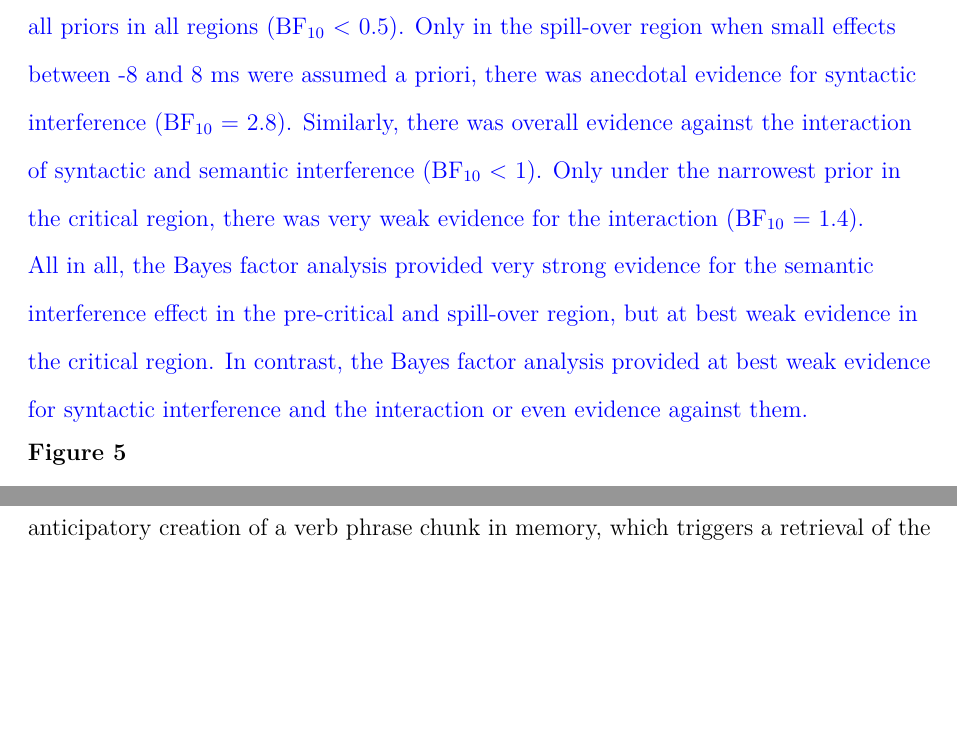
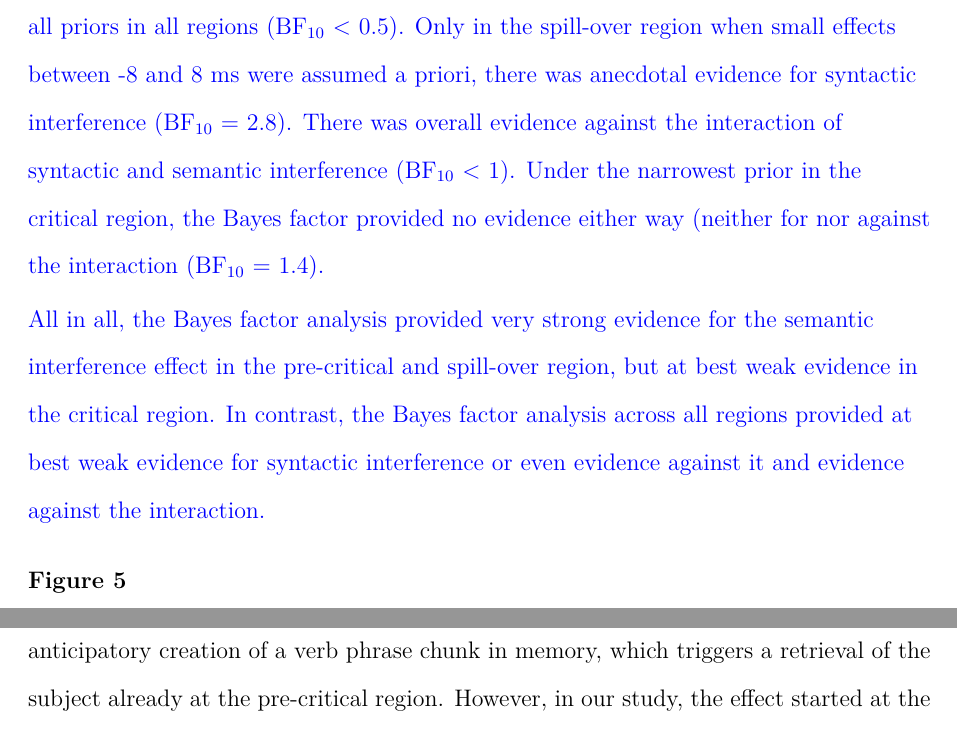
Before and after one commit to vasishth/SchoknechtVasishthInterference, a LaTeX paper (paper/main.tex): two parts of pages 24 and 29 of 76 before the commit and two parts of pages 24 and 30 of 76 after it, joined at a grey line, cut so that both start at the same text, the shorter picture padded with empty space. Compiled offline with pdfLaTeX.

Commit message:
Updated via the Open Science Framework

```diff
--- a/paper/main.tex
+++ b/paper/main.tex
@@ -365,9 +365,9 @@ Turning now to the estimates of the main effects and interaction parameters in t
 
 Was there any evidence for the effects \textcolor{blue}{of interest }estimated above? The Bayes factor analysis is presented in Figure \ref{fig:spr_bfs}. The analyses use all the data from Experiments 1a and 1b. \Copy{SPR_bfs}{\textcolor{blue}{We found very strong to extreme evidence for the semantic interference effect in the pre-critical and spill-over region (BF$_{10}$ between 36 and 231). In the critical region, the evidence for semantic interference was weak (Normal(0, 0.01): BF$_{10}$ = 3.5,
 Normal(0, 0.05): BF$_{10}$ = 1.3,
-Normal(0, 0.1): BF$_{10}$ = 0.7). There was evidence against an effect of syntactic interference under almost all priors in all regions (BF$_{10}$ $<$ 0.5). Only in the spill-over region when small effects between -8 and 8 ms were assumed a priori, there was anecdotal evidence for syntactic interference (BF$_{10}$ = 2.8). Similarly,} \Copy{insig_interaction}{\textcolor{blue}{there was overall evidence against the interaction of syntactic and semantic interference (BF$_{10}$ $<$ 1). Only under the narrowest prior in the critical region, there was very weak evidence for the interaction (BF$_{10}$ = 1.4).}}\label{insig_interaction}
+Normal(0, 0.1): BF$_{10}$ = 0.7). There was evidence against an effect of syntactic interference under almost all priors in all regions (BF$_{10}$ $<$ 0.5). Only in the spill-over region when small effects between -8 and 8 ms were assumed a priori, there was anecdotal evidence for syntactic interference (BF$_{10}$ = 2.8).} \Copy{insig_interaction}{\textcolor{blue}{There was overall evidence against the interaction of syntactic and semantic interference (BF$_{10}$ $<$ 1). Under the narrowest prior in the critical region, the Bayes factor provided no evidence either way (neither for nor against the interaction (BF$_{10}$ = 1.4).}}\label{insig_interaction}
 
-\textcolor{blue}{All in all, the Bayes factor analysis provided very strong evidence for the semantic interference effect in the pre-critical and spill-over region, but at best weak evidence in the critical region. In contrast, the Bayes factor analysis provided at best weak evidence for syntactic interference and the interaction or even evidence against them.}}
+\textcolor{blue}{All in all, the Bayes factor analysis provided very strong evidence for the semantic interference effect in the pre-critical and spill-over region, but at best weak evidence in the critical region. In contrast, the Bayes factor analysis across all regions provided at best weak evidence for syntactic interference or even evidence against it and evidence against the interaction.}}
 
 \Copy{fig_bf_spr}{\begin{figure}[htpb]
     \caption{Bayes Factors for the effects of semantic interference, syntactic interference and their interaction in the reading times (combined Experiments 1a and 1b) at the critical verb and surrounding regions, under a range of priors on the target parameters.}
```
